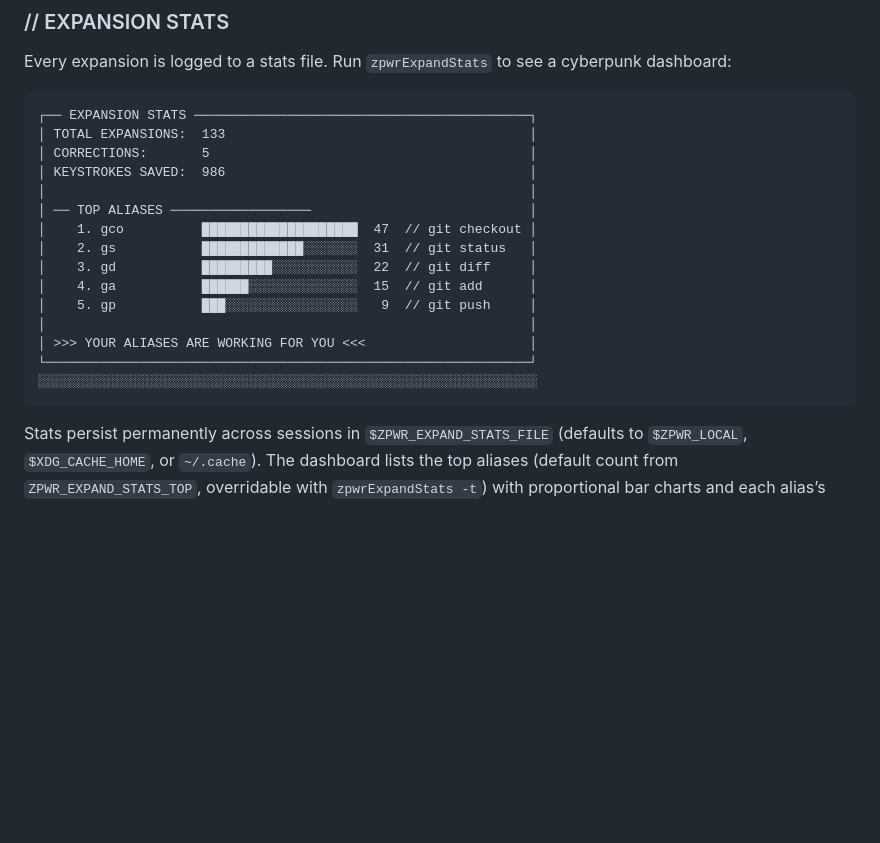
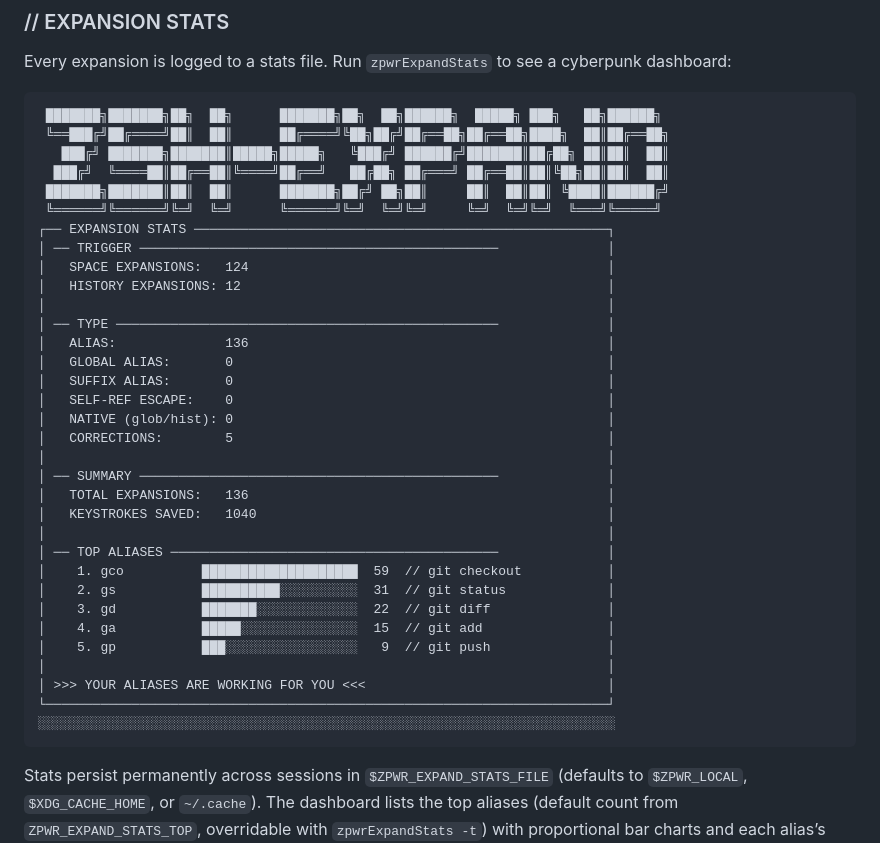
Before and after one commit to MenkeTechnologies/zsh-expand, a Markdown page: README.md, the part around the change. GitHub-like rendering; blank space fills up the shorter version.

Commit message:
update readme zpwrExpandStats example to match current cyberpunk dashboard with banner and sections

````diff
--- a/README.md
+++ b/README.md
@@ -484,21 +484,39 @@ No other zsh expansion plugin shows a live preview of pending expansions.
 Every expansion is logged to a stats file. Run `zpwrExpandStats` to see a cyberpunk dashboard:
 
 ```
-┌── EXPANSION STATS ───────────────────────────────────────────┐
-│ TOTAL EXPANSIONS:  133                                       │
-│ CORRECTIONS:       5                                         │
-│ KEYSTROKES SAVED:  986                                       │
-│                                                              │
-│ ── TOP ALIASES ──────────────────                            │
-│    1. gco          ████████████████████  47  // git checkout │
-│    2. gs           █████████████░░░░░░░  31  // git status   │
-│    3. gd           █████████░░░░░░░░░░░  22  // git diff     │
-│    4. ga           ██████░░░░░░░░░░░░░░  15  // git add      │
-│    5. gp           ███░░░░░░░░░░░░░░░░░   9  // git push     │
-│                                                              │
-│ >>> YOUR ALIASES ARE WORKING FOR YOU <<<                     │
-└──────────────────────────────────────────────────────────────┘
-░░░░░░░░░░░░░░░░░░░░░░░░░░░░░░░░░░░░░░░░░░░░░░░░░░░░░░░░░░░░░░░░
+ ███████╗███████╗██╗  ██╗      ███████╗██╗  ██╗██████╗  █████╗ ███╗   ██╗██████╗
+ ╚══███╔╝██╔════╝██║  ██║      ██╔════╝╚██╗██╔╝██╔══██╗██╔══██╗████╗  ██║██╔══██╗
+   ███╔╝ ███████╗███████║█████╗█████╗   ╚███╔╝ ██████╔╝███████║██╔██╗ ██║██║  ██║
+  ███╔╝  ╚════██║██╔══██║╚════╝██╔══╝   ██╔██╗ ██╔═══╝ ██╔══██║██║╚██╗██║██║  ██║
+ ███████╗███████║██║  ██║      ███████╗██╔╝ ██╗██║     ██║  ██║██║ ╚████║██████╔╝
+ ╚══════╝╚══════╝╚═╝  ╚═╝      ╚══════╝╚═╝  ╚═╝╚═╝     ╚═╝  ╚═╝╚═╝  ╚═══╝╚═════╝
+┌── EXPANSION STATS ─────────────────────────────────────────────────────┐
+│ ── TRIGGER ──────────────────────────────────────────────              │
+│   SPACE EXPANSIONS:   124                                              │
+│   HISTORY EXPANSIONS: 12                                               │
+│                                                                        │
+│ ── TYPE ─────────────────────────────────────────────────              │
+│   ALIAS:              136                                              │
+│   GLOBAL ALIAS:       0                                                │
+│   SUFFIX ALIAS:       0                                                │
+│   SELF-REF ESCAPE:    0                                                │
+│   NATIVE (glob/hist): 0                                                │
+│   CORRECTIONS:        5                                                │
+│                                                                        │
+│ ── SUMMARY ──────────────────────────────────────────────              │
+│   TOTAL EXPANSIONS:   136                                              │
+│   KEYSTROKES SAVED:   1040                                             │
+│                                                                        │
+│ ── TOP ALIASES ──────────────────────────────────────────              │
+│    1. gco          ████████████████████  59  // git checkout           │
+│    2. gs           ██████████░░░░░░░░░░  31  // git status             │
+│    3. gd           ███████░░░░░░░░░░░░░  22  // git diff               │
+│    4. ga           █████░░░░░░░░░░░░░░░  15  // git add                │
+│    5. gp           ███░░░░░░░░░░░░░░░░░   9  // git push               │
+│                                                                        │
+│ >>> YOUR ALIASES ARE WORKING FOR YOU <<<                               │
+└────────────────────────────────────────────────────────────────────────┘
+░░░░░░░░░░░░░░░░░░░░░░░░░░░░░░░░░░░░░░░░░░░░░░░░░░░░░░░░░░░░░░░░░░░░░░░░░░
 ```
 
 Stats persist permanently across sessions in `$ZPWR_EXPAND_STATS_FILE` (defaults to `$ZPWR_LOCAL`, `$XDG_CACHE_HOME`, or `~/.cache`). The dashboard lists the top aliases (default count from `ZPWR_EXPAND_STATS_TOP`, overridable with `zpwrExpandStats -t`) with proportional bar charts and each alias’s expansion. Each line is tagged `S:` (spacebar expansion) or `H:` (history accept-line / non-space trigger) so space and history paths are tallied separately.
````
